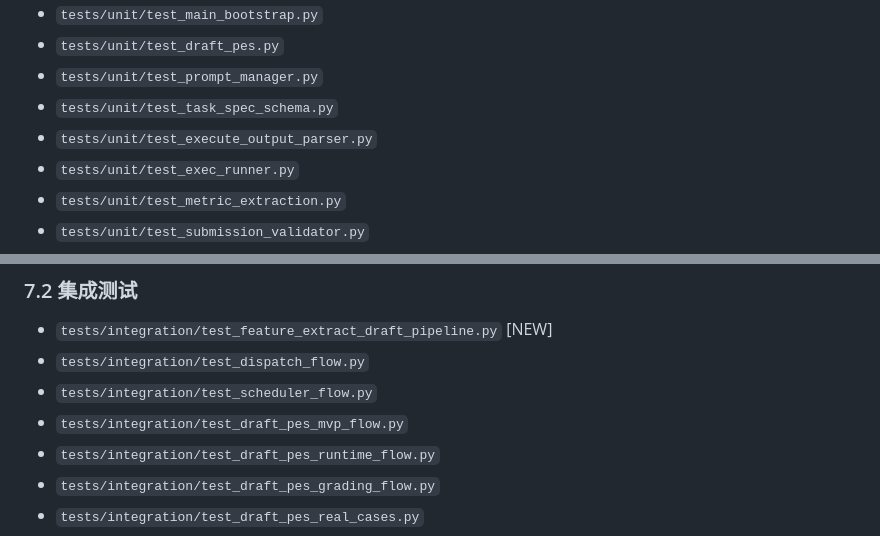
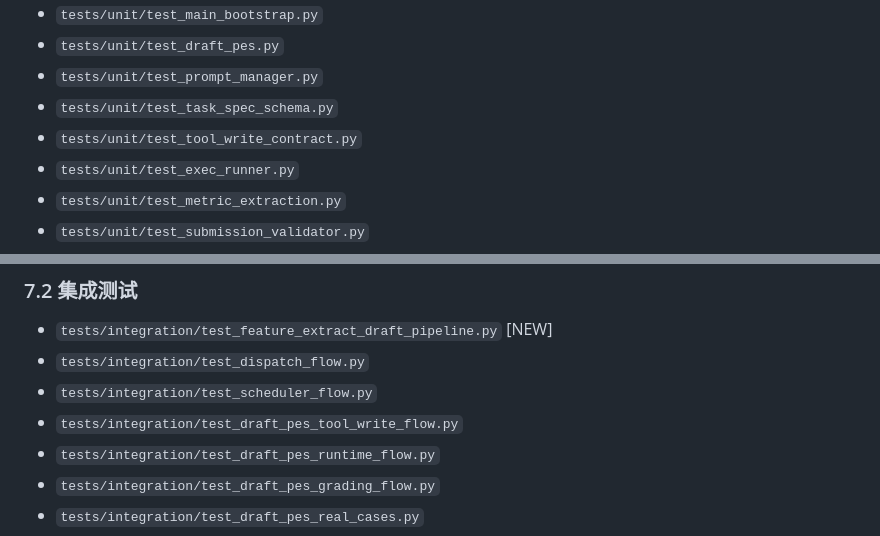
Before and after one commit to iomgaa-ycz/Herald, a Markdown page: docs/TD.md, 2 parts joined by grey strips. Drawn GitHub-style.

```diff
--- a/docs/TD.md
+++ b/docs/TD.md
@@ -1579,7 +1580,7 @@ ConfigManager
 - `tests/unit/test_draft_pes.py`
 - `tests/unit/test_prompt_manager.py`
 - `tests/unit/test_task_spec_schema.py`
-- `tests/unit/test_execute_output_parser.py`
+- `tests/unit/test_tool_write_contract.py`
 - `tests/unit/test_exec_runner.py`
 - `tests/unit/test_metric_extraction.py`
 - `tests/unit/test_submission_validator.py`
@@ -1593,7 +1594,7 @@ ConfigManager
 - `tests/integration/test_feature_extract_draft_pipeline.py` [NEW]
 - `tests/integration/test_dispatch_flow.py`
 - `tests/integration/test_scheduler_flow.py`
-- `tests/integration/test_draft_pes_mvp_flow.py`
+- `tests/integration/test_draft_pes_tool_write_flow.py`
 - `tests/integration/test_draft_pes_runtime_flow.py`
 - `tests/integration/test_draft_pes_grading_flow.py`
 - `tests/integration/test_draft_pes_real_cases.py`
```
Also changed, not shown: other parts of docs/TD.md (+23 -22 lines), docs/architecture.md (+4 -4 lines), docs/evolve.md (+8 -6 lines).
